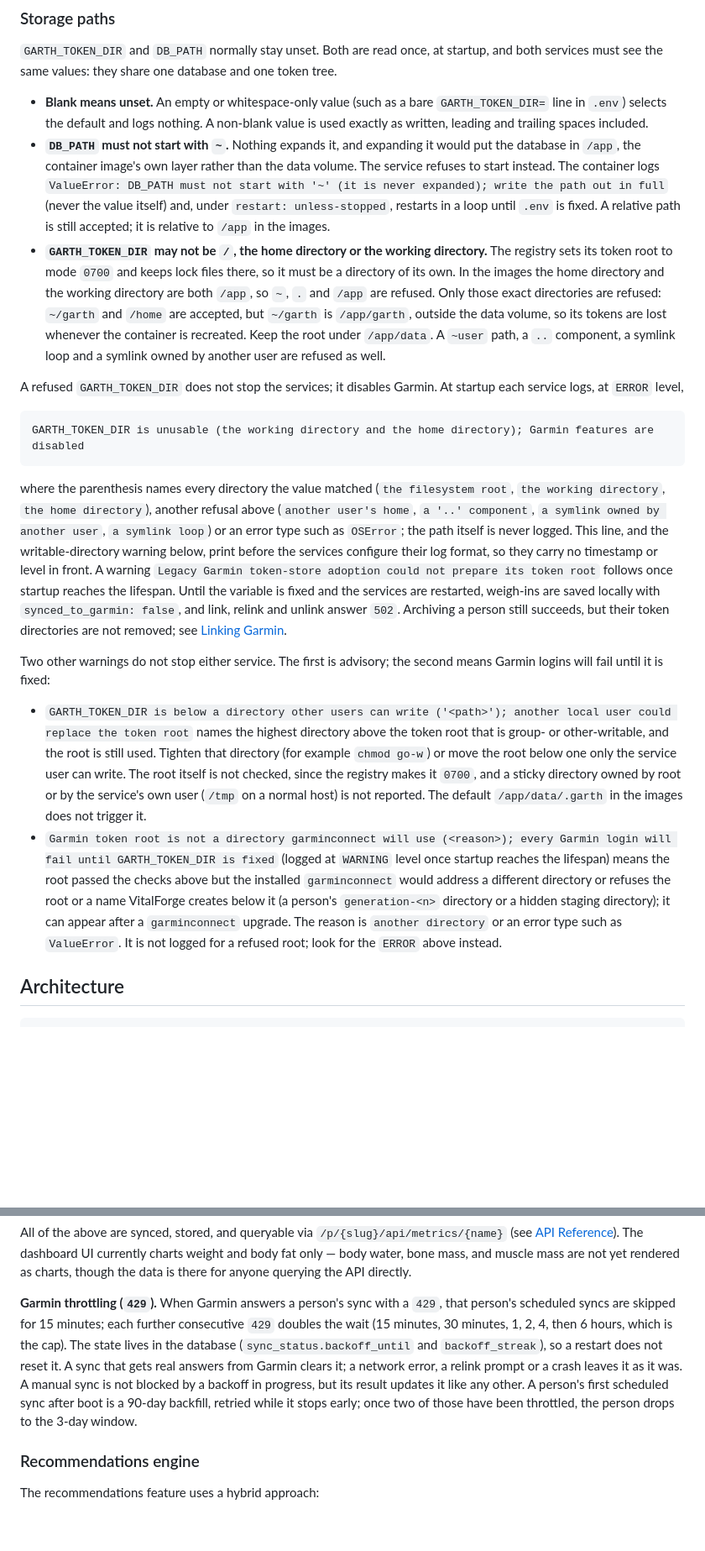
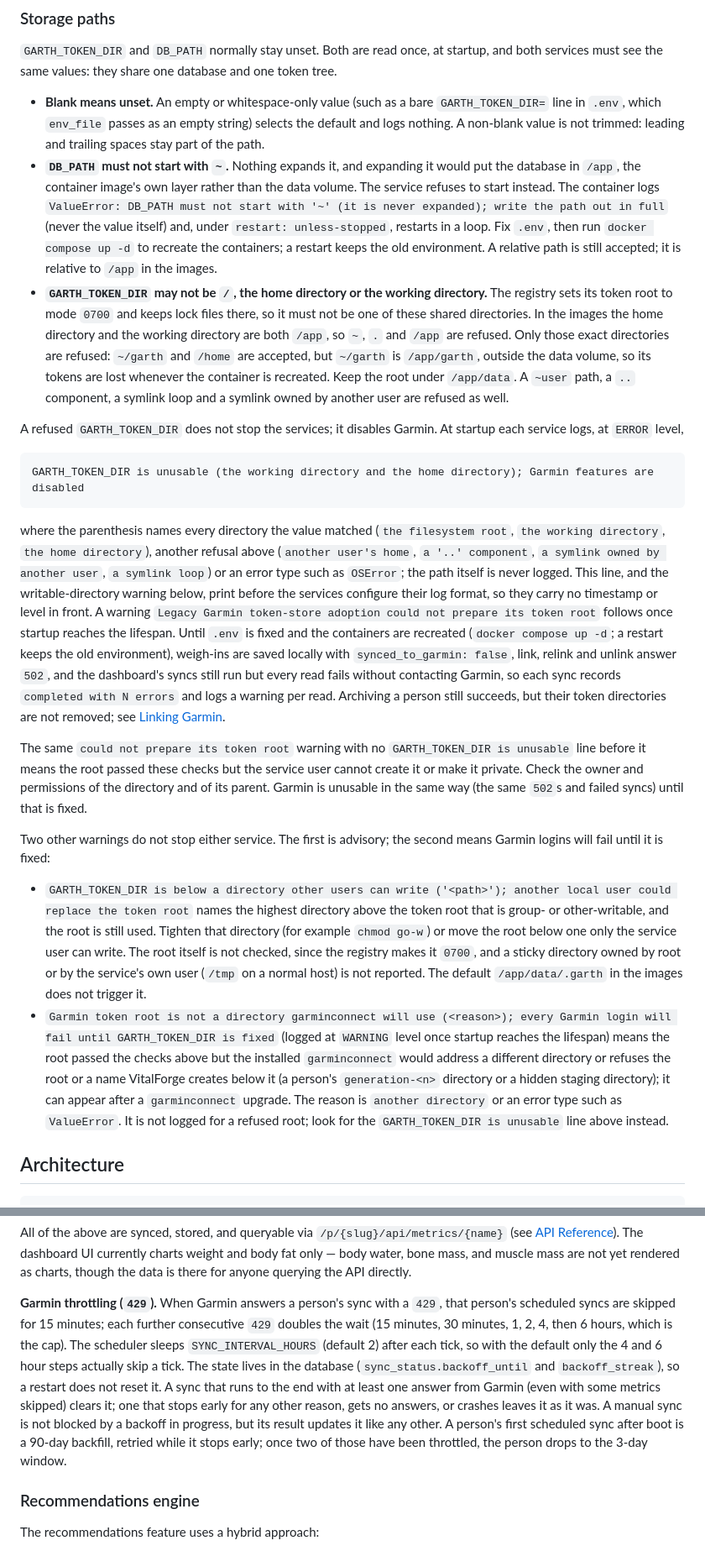
Before and after one commit to bearyjd/vitalforge, a Markdown page: README.md, 2 parts joined by grey strips. Shown at 84% size. GitHub-like rendering; blank space fills up the shorter version.

```diff
--- a/README.md
+++ b/README.md
@@ -117,18 +118,19 @@ python3 -c "import secrets; print(secrets.token_urlsafe(32))"
 services must see the same values: they share one database and one token tree.
 
 - **Blank means unset.** An empty or whitespace-only value (such as a bare `GARTH_TOKEN_DIR=`
-  line in `.env`) selects the default and logs nothing. A non-blank value is used exactly as
-  written, leading and trailing spaces included.
+  line in `.env`, which `env_file` passes as an empty string) selects the default and logs
+  nothing. A non-blank value is not trimmed: leading and trailing spaces stay part of the path.
 - **`DB_PATH` must not start with `~`.** Nothing expands it, and expanding it would put the
   database in `/app`, the container image's own layer rather than the data volume. The service
   refuses to start instead. The container logs `ValueError: DB_PATH must not start with '~' (it
   is never expanded); write the path out in full` (never the value itself) and, under
-  `restart: unless-stopped`, restarts in a loop until `.env` is fixed. A relative path is still
+  `restart: unless-stopped`, restarts in a loop. Fix `.env`, then run `docker compose up -d` to
+  recreate the containers; a restart keeps the old environment. A relative path is still
   accepted; it is relative to `/app` in the images.
 - **`GARTH_TOKEN_DIR` may not be `/`, the home directory or the working directory.** The
-  registry sets its token root to mode `0700` and keeps lock files there, so it must be a
-  directory of its own. In the images the home directory and the working directory are both
-  `/app`, so `~`, `.` and `/app` are refused. Only those exact directories are refused: `~/garth`
+  registry sets its token root to mode `0700` and keeps lock files there, so it must not be one
+  of these shared directories. In the images the home directory and the working directory are
+  both `/app`, so `~`, `.` and `/app` are refused. Only those exact directories are refused: `~/garth`
   and `/home` are accepted, but `~/garth` is `/app/garth`, outside the data volume, so its tokens
   are lost whenever the container is recreated. Keep the root under `/app/data`. A `~user` path, a
   `..` component, a symlink loop and a symlink owned by another user are refused as well.
@@ -146,10 +148,17 @@ component`, `a symlink owned by another user`, `a symlink loop`) or an error typ
 `OSError`; the path itself is never logged. This line, and the writable-directory warning below,
 print before the services configure their log format, so they carry no timestamp or level in
 front. A warning `Legacy Garmin token-store adoption could not prepare its token root` follows
-once startup reaches the lifespan. Until the variable is fixed and the services are restarted,
-weigh-ins are saved locally with `synced_to_garmin: false`, and link, relink and unlink answer
-`502`. Archiving a person still succeeds, but their token directories are not removed; see
-[Linking Garmin](#linking-garmin).
+once startup reaches the lifespan. Until `.env` is fixed and the containers are recreated
+(`docker compose up -d`; a restart keeps the old environment), weigh-ins are saved locally with
+`synced_to_garmin: false`, link, relink and unlink answer `502`, and the dashboard's syncs still
+run but every read fails without contacting Garmin, so each sync records `completed with N
+errors` and logs a warning per read. Archiving a person still succeeds, but their token
+directories are not removed; see [Linking Garmin](#linking-garmin).
+
+The same `could not prepare its token root` warning with no `GARTH_TOKEN_DIR is unusable` line
+before it means the root passed these checks but the service user cannot create it or make it
+private. Check the owner and permissions of the directory and of its parent. Garmin is unusable
+in the same way (the same `502`s and failed syncs) until that is fixed.
 
 Two other warnings do not stop either service. The first is advisory; the second means Garmin
 logins will fail until it is fixed:
@@ -167,8 +176,8 @@ logins will fail until it is fixed:
   installed `garminconnect` would address a different directory or refuses the root or a name
   VitalForge creates below it (a person's `generation-<n>` directory or a hidden staging
   directory); it can appear after a `garminconnect` upgrade. The reason is `another directory` or
-  an error type such as `ValueError`. It is not logged for a refused root; look for the `ERROR`
-  above instead.
+  an error type such as `ValueError`. It is not logged for a refused root; look for the
+  `GARTH_TOKEN_DIR is unusable` line above instead.
 
 ## Architecture
 
@@ -224,12 +236,15 @@ data is there for anyone querying the API directly.
 
 **Garmin throttling (`429`).** When Garmin answers a person's sync with a `429`, that person's
 scheduled syncs are skipped for 15 minutes; each further consecutive `429` doubles the wait (15
-minutes, 30 minutes, 1, 2, 4, then 6 hours, which is the cap). The state lives in the database
-(`sync_status.backoff_until` and `backoff_streak`), so a restart does not reset it. A sync that
-gets real answers from Garmin clears it; a network error, a relink prompt or a crash leaves it
-as it was. A manual sync is not blocked by a backoff in progress, but its result updates it like
-any other. A person's first scheduled sync after boot is a 90-day backfill, retried while it
-stops early; once two of those have been throttled, the person drops to the 3-day window.
+minutes, 30 minutes, 1, 2, 4, then 6 hours, which is the cap). The scheduler sleeps
+`SYNC_INTERVAL_HOURS` (default 2) after each tick, so with the default only the 4 and 6 hour
+steps actually skip a tick. The state lives in the database (`sync_status.backoff_until` and
+`backoff_streak`), so a restart does not reset it. A sync that runs to the end with at least one
+answer from Garmin (even with some metrics skipped) clears it; one that stops early for any
+other reason, gets no answers, or crashes leaves it as it was. A manual sync is not blocked by a
+backoff in progress, but its result updates it like any other. A person's first scheduled sync
+after boot is a 90-day backfill, retried while it stops early; once two of those have been
+throttled, the person drops to the 3-day window.
 
 ### Recommendations engine
 
```
Also changed, not shown: other parts of README.md (+28 -13 lines).
